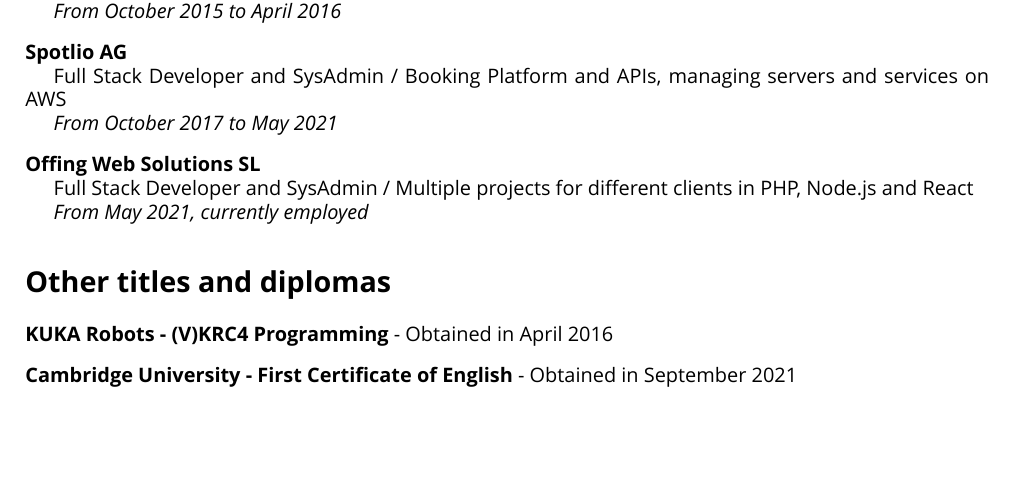
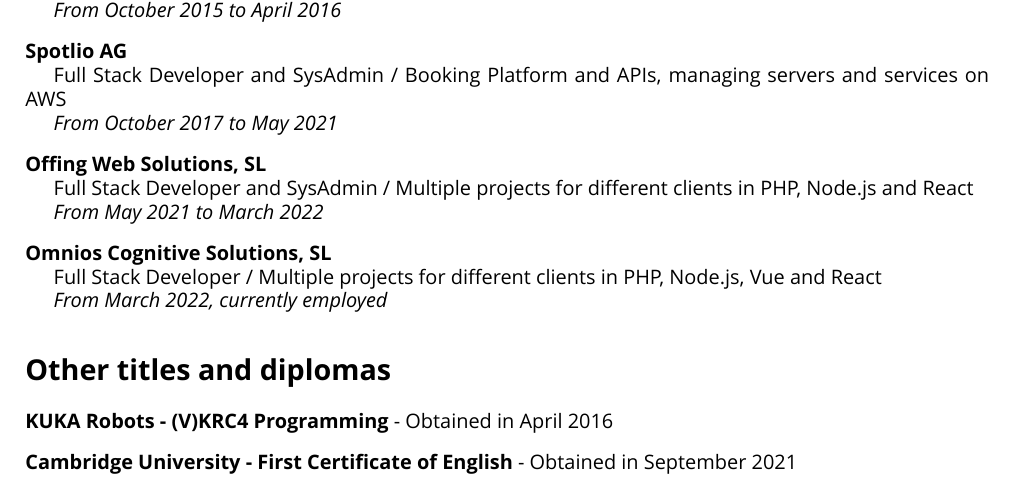
Before and after one commit to Kyngo/Resume, a LaTeX CV (Resume.tex): part of page 1 of 2, cut so that both start at the same text, the shorter picture padded with empty space. Compiled offline with XeLaTeX; a missing font is replaced by an installed copy or a similar font.

Commit message:
added new position at omnios

```diff
--- a/Resume.tex
+++ b/Resume.tex
@@ -124,11 +124,19 @@
 
 	% Offing
 	\nl
-	\textbf{Offing Web Solutions SL}
+	\textbf{Offing Web Solutions, SL}
 
 	\tab Full Stack Developer and SysAdmin / Multiple projects for different clients in PHP, Node.js and React
 
-	\tab \textit{From May 2021, currently employed}
+	\tab \textit{From May 2021 to March 2022}
+
+	% Omnios
+	\nl
+	\textbf{Omnios Cognitive Solutions, SL}
+
+	\tab Full Stack Developer / Multiple projects for different clients in PHP, Node.js, Vue and React
+
+	\tab \textit{From March 2022, currently employed}
 
 	% Other titles and diplomas
 	\section*{Other titles and diplomas}
```
